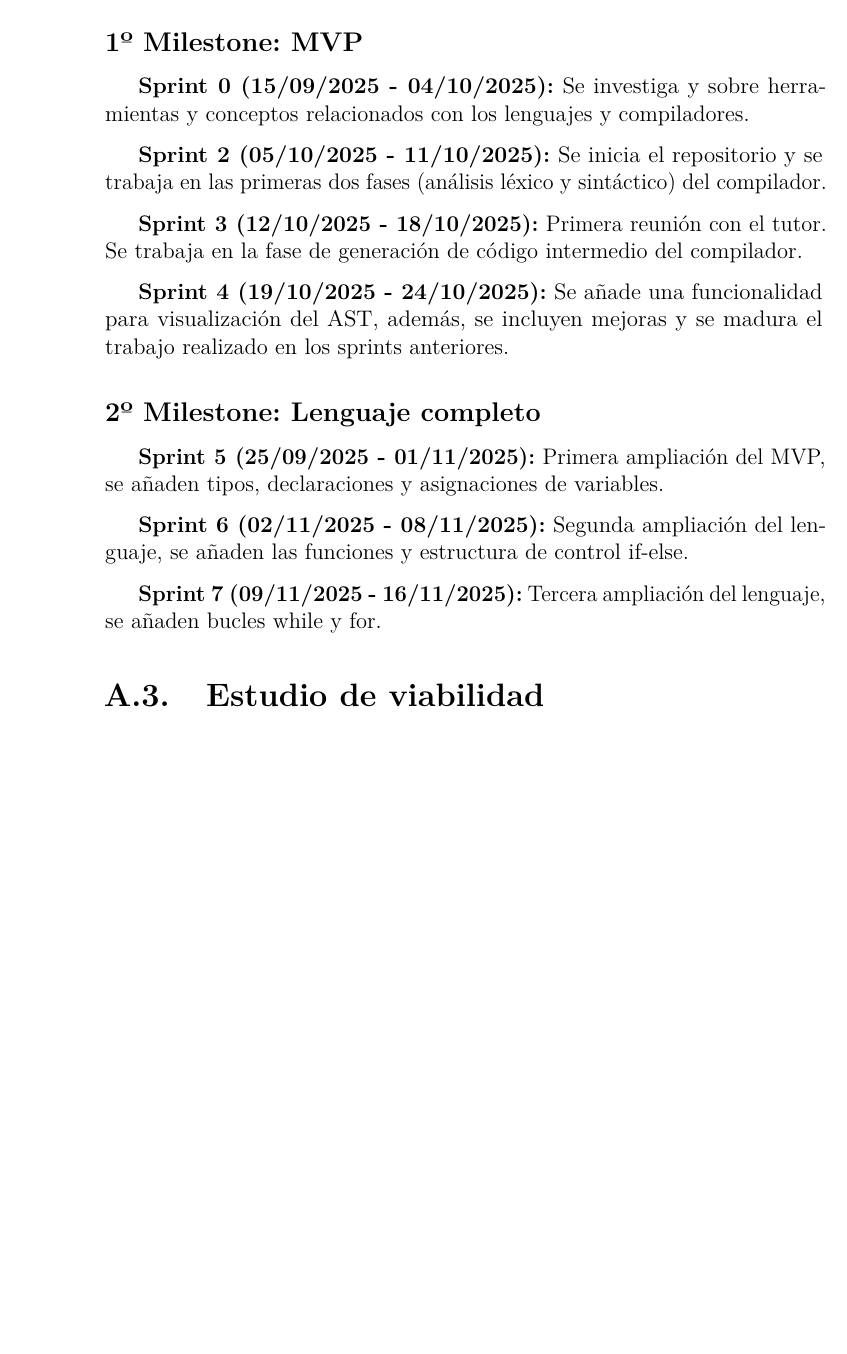
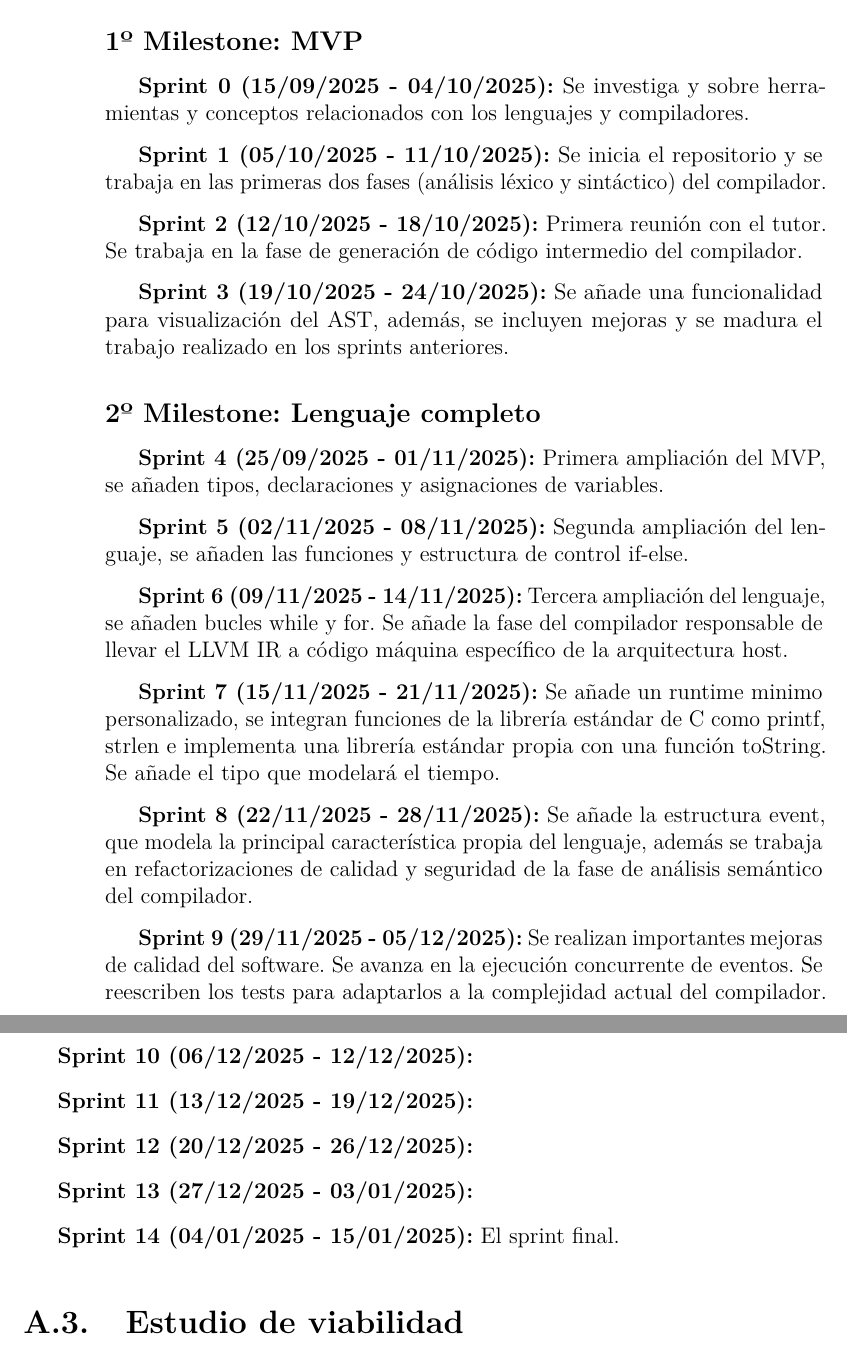
Before and after one commit to AdrianZamoraSanchezUBU/TFG, a LaTeX book (doc/anexos.tex, which reads doc/tex/A_Plan_proyecto.tex): part of page 8 of 31 before the commit and two parts of pages 8 and 9 of 31 after it, the two joined at a grey line, cut so that both start at the same text, the shorter picture padded with empty space. Compiled offline with pdfLaTeX.

Commit message:
Writing latex doc (#15)

```diff
--- a/doc/tex/A_Plan_proyecto.tex
+++ b/doc/tex/A_Plan_proyecto.tex
@@ -15,19 +15,35 @@ A continuación se citan los sprints realizados:
 \subsection{1º Milestone: MVP}
 \textbf{Sprint 0 (15/09/2025 - 04/10/2025):} Se investiga y sobre herramientas y conceptos relacionados con los lenguajes y compiladores.
 
-\textbf{Sprint 2 (05/10/2025 - 11/10/2025):} Se inicia el repositorio y se trabaja en las primeras dos fases (análisis léxico y sintáctico) del compilador.
+\textbf{Sprint 1 (05/10/2025 - 11/10/2025):} Se inicia el repositorio y se trabaja en las primeras dos fases (análisis léxico y sintáctico) del compilador.
 
-\textbf{Sprint 3 (12/10/2025 - 18/10/2025):} Primera reunión con el tutor. Se trabaja en la fase de generación de código intermedio del compilador.
+\textbf{Sprint 2 (12/10/2025 - 18/10/2025):} Primera reunión con el tutor. Se trabaja en la fase de generación de código intermedio del compilador.
 
-\textbf{Sprint 4 (19/10/2025 - 24/10/2025):} Se añade una funcionalidad para visualización del AST, además, se incluyen mejoras y se madura el trabajo realizado en los sprints anteriores.
+\textbf{Sprint 3 (19/10/2025 - 24/10/2025):} Se añade una funcionalidad para visualización del AST, además, se incluyen mejoras y se madura el trabajo realizado en los sprints anteriores.
 
 \subsection{2º Milestone: Lenguaje completo}
 
-\textbf{Sprint 5 (25/09/2025 - 01/11/2025):} Primera ampliación del MVP, se añaden tipos, declaraciones y asignaciones de variables.
+\textbf{Sprint 4 (25/09/2025 - 01/11/2025):} Primera ampliación del MVP, se añaden tipos, declaraciones y asignaciones de variables.
 
-\textbf{Sprint 6 (02/11/2025 - 08/11/2025):} Segunda ampliación del lenguaje, se añaden las funciones y estructura de control if-else.
+\textbf{Sprint 5 (02/11/2025 - 08/11/2025):} Segunda ampliación del lenguaje, se añaden las funciones y estructura de control if-else.
 
-\textbf{Sprint 7 (09/11/2025 - 16/11/2025):} Tercera ampliación del lenguaje, se añaden bucles while y for.
+\textbf{Sprint 6 (09/11/2025 - 14/11/2025):} Tercera ampliación del lenguaje, se añaden bucles while y for. Se añade la fase del compilador responsable de llevar el LLVM IR a código máquina específico de la arquitectura host.
+
+\textbf{Sprint 7 (15/11/2025 - 21/11/2025):} Se añade un runtime minimo personalizado, se integran funciones de la librería estándar de C como printf, strlen e implementa una librería estándar propia con una función toString. Se añade el tipo que modelará el tiempo.
+
+\textbf{Sprint 8 (22/11/2025 - 28/11/2025):} Se añade la estructura event, que modela la principal característica propia del lenguaje, además se trabaja en refactorizaciones de calidad y seguridad de la fase de análisis semántico del compilador.
+
+\textbf{Sprint 9 (29/11/2025 - 05/12/2025):} Se realizan importantes mejoras de calidad del software. Se avanza en la ejecución concurrente de eventos. Se reescriben los tests para adaptarlos a la complejidad actual del compilador.
+
+\textbf{Sprint 10 (06/12/2025 - 12/12/2025):}
+
+\textbf{Sprint 11 (13/12/2025 - 19/12/2025):}
+
+\textbf{Sprint 12 (20/12/2025 - 26/12/2025):}
+
+\textbf{Sprint 13 (27/12/2025 - 03/01/2025):}
+
+\textbf{Sprint 14 (04/01/2025 - 15/01/2025):} El sprint final.
 
 \section{Estudio de viabilidad}
 En este apartado analizaremos la viabilidad vista desde el punto de vista de recursos económicos y requisitos para llevarlo a cabo dentro del marco legal. Este análisis puede parecer poco necesario en un proyecto académico, sin embargo, sería vital en un proyecto privado real.
```
Also changed, not shown: doc/tex/2_Objetivos_del_proyecto.tex (+5 -0 lines), doc/tex/3_Conceptos_teoricos.tex (+1 -0 lines), doc/tex/6_Trabajos_relacionados.tex (+4 -1 lines), doc/tex/7_Conclusiones_Lineas_de_trabajo_futuras.tex (+10 -2 lines), doc/TFG.pdf, doc/anexos.pdf.
